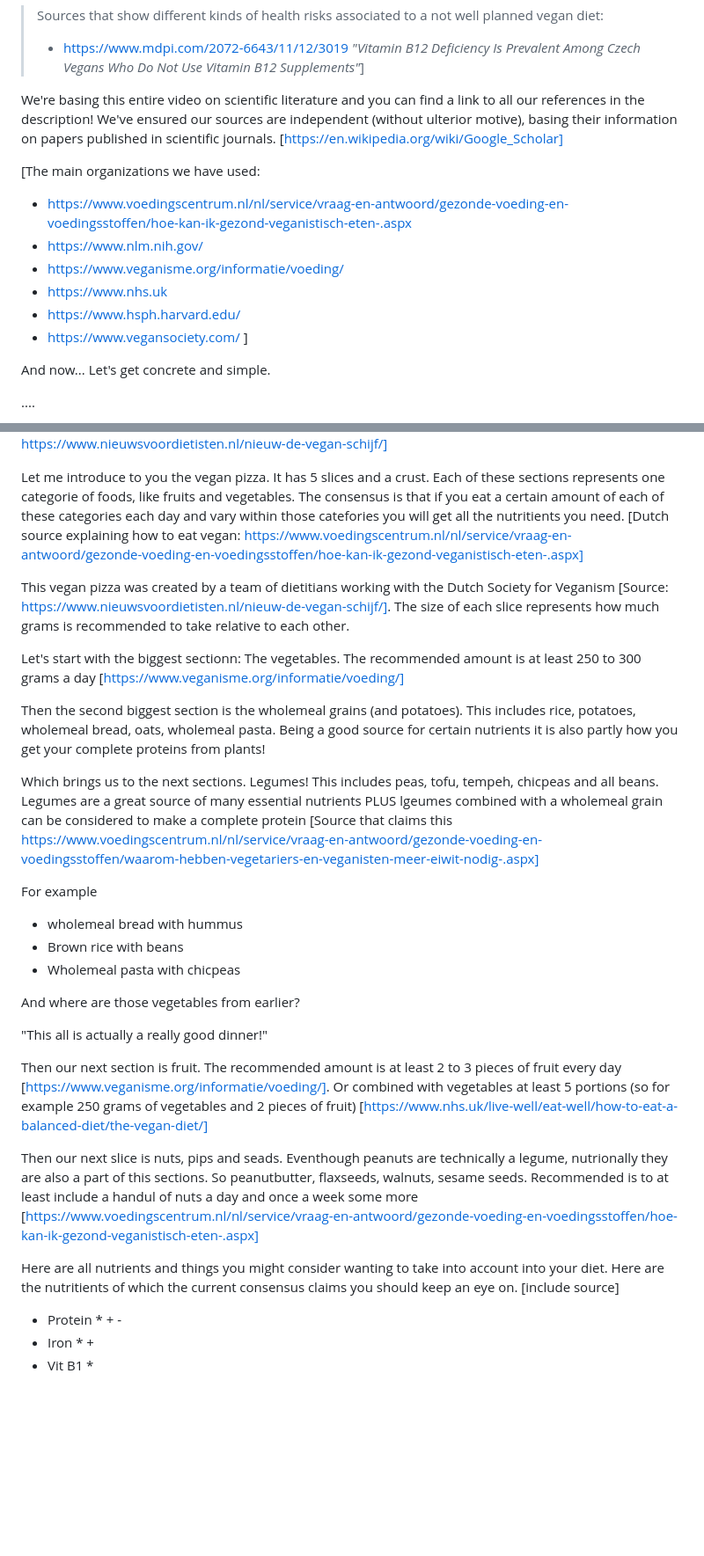
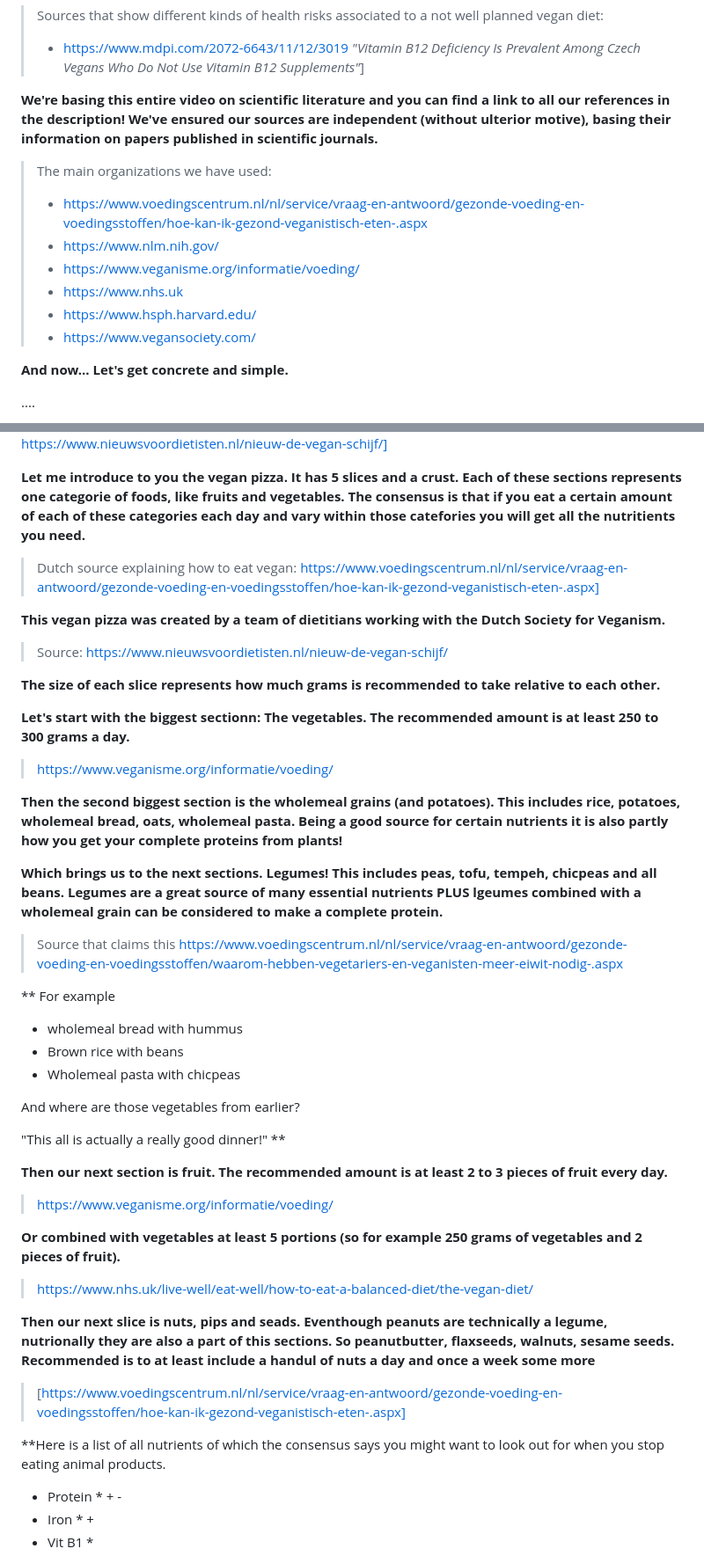
Before and after one commit to schipeltaper/veganexplainer, a Markdown page: index.md, 2 parts joined by grey strips. Shown at 88% size. Drawn GitHub-style; blank space fills up the shorter version.

```diff
--- a/index.md
+++ b/index.md
@@ -17,18 +17,16 @@ Following is the script of the "How to eat vegan healthily" youtube video with t
 > Sources that show different kinds of health risks associated to a not well planned vegan diet:
 > - https://www.mdpi.com/2072-6643/11/12/3019 *"Vitamin B12 Deficiency Is Prevalent Among Czech Vegans Who Do Not Use Vitamin B12 Supplements"*]
 
-We're basing this entire video on scientific literature and you can find a link to all our references in the description! We've ensured our sources are independent (without ulterior motive), basing their information on papers published in scientific journals. [https://en.wikipedia.org/wiki/Google_Scholar]
+**We're basing this entire video on scientific literature and you can find a link to all our references in the description! We've ensured our sources are independent (without ulterior motive), basing their information on papers published in scientific journals.**
+> The main organizations we have used:
+> - https://www.voedingscentrum.nl/nl/service/vraag-en-antwoord/gezonde-voeding-en-voedingsstoffen/hoe-kan-ik-gezond-veganistisch-eten-.aspx
+> - https://www.nlm.nih.gov/
+> - https://www.veganisme.org/informatie/voeding/
+> - https://www.nhs.uk
+> - https://www.hsph.harvard.edu/
+> - https://www.vegansociety.com/
 
-[The main organizations we have used:
-- https://www.voedingscentrum.nl/nl/service/vraag-en-antwoord/gezonde-voeding-en-voedingsstoffen/hoe-kan-ik-gezond-veganistisch-eten-.aspx
-- https://www.nlm.nih.gov/
-- https://www.veganisme.org/informatie/voeding/
-- https://www.nhs.uk
-- https://www.hsph.harvard.edu/
-- https://www.vegansociety.com/
-]
-
-And now... Let's get concrete and simple.
+**And now... Let's get concrete and simple.**
 
 ....
 
@@ -36,16 +34,23 @@ And now... Let's get concrete and simple.
 ![VeganPizza](Poster-Vegan-Schijf-.png)
 [Translated and taken from https://www.nieuwsvoordietisten.nl/nieuw-de-vegan-schijf/]
 
-Let me introduce to you the vegan pizza. It has 5 slices and a crust. Each of these sections represents one categorie of foods, like fruits and vegetables. The consensus is that if you eat a certain amount of each of these categories each day and vary within those catefories you will get all the nutritients you need. [Dutch source explaining how to eat vegan: https://www.voedingscentrum.nl/nl/service/vraag-en-antwoord/gezonde-voeding-en-voedingsstoffen/hoe-kan-ik-gezond-veganistisch-eten-.aspx]
+**Let me introduce to you the vegan pizza. It has 5 slices and a crust. Each of these sections represents one categorie of foods, like fruits and vegetables. The consensus is that if you eat a certain amount of each of these categories each day and vary within those catefories you will get all the nutritients you need.**
+> Dutch source explaining how to eat vegan: https://www.voedingscentrum.nl/nl/service/vraag-en-antwoord/gezonde-voeding-en-voedingsstoffen/hoe-kan-ik-gezond-veganistisch-eten-.aspx]
 
-This vegan pizza was created by a team of dietitians working with the Dutch Society for Veganism [Source: https://www.nieuwsvoordietisten.nl/nieuw-de-vegan-schijf/]. The size of each slice represents how much grams is recommended to take relative to each other.
+**This vegan pizza was created by a team of dietitians working with the Dutch Society for Veganism.**
+> Source: https://www.nieuwsvoordietisten.nl/nieuw-de-vegan-schijf/
 
-Let's start with the biggest sectionn: The vegetables. The recommended amount is at least 250 to 300 grams a day [https://www.veganisme.org/informatie/voeding/]
+**The size of each slice represents how much grams is recommended to take relative to each other.**
 
-Then the second biggest section is the wholemeal grains (and potatoes). This includes rice, potatoes, wholemeal bread, oats, wholemeal pasta. Being a good source for certain nutrients it is also partly how you get your complete proteins from plants!
+**Let's start with the biggest sectionn: The vegetables. The recommended amount is at least 250 to 300 grams a day.**
+> https://www.veganisme.org/informatie/voeding/
 
-Which brings us to the next sections. Legumes! This includes peas, tofu, tempeh, chicpeas and all beans. Legumes are a great source of many essential nutrients PLUS lgeumes combined with a wholemeal grain can be considered to make a complete protein [Source that claims this https://www.voedingscentrum.nl/nl/service/vraag-en-antwoord/gezonde-voeding-en-voedingsstoffen/waarom-hebben-vegetariers-en-veganisten-meer-eiwit-nodig-.aspx]
+**Then the second biggest section is the wholemeal grains (and potatoes). This includes rice, potatoes, wholemeal bread, oats, wholemeal pasta. Being a good source for certain nutrients it is also partly how you get your complete proteins from plants!**
 
+**Which brings us to the next sections. Legumes! This includes peas, tofu, tempeh, chicpeas and all beans. Legumes are a great source of many essential nutrients PLUS lgeumes combined with a wholemeal grain can be considered to make a complete protein.**
+> Source that claims this https://www.voedingscentrum.nl/nl/service/vraag-en-antwoord/gezonde-voeding-en-voedingsstoffen/waarom-hebben-vegetariers-en-veganisten-meer-eiwit-nodig-.aspx
+
+**
 For example
 - wholemeal bread with hummus
 - Brown rice with beans
@@ -54,12 +59,18 @@ For example
 And where are those vegetables from earlier?
 
 "This all is actually a really good dinner!"
+**
 
-Then our next section is fruit. The recommended amount is at least 2 to 3 pieces of fruit every day [https://www.veganisme.org/informatie/voeding/]. Or combined with vegetables at least 5 portions (so for example 250 grams of vegetables and 2 pieces of fruit) [https://www.nhs.uk/live-well/eat-well/how-to-eat-a-balanced-diet/the-vegan-diet/]
+**Then our next section is fruit. The recommended amount is at least 2 to 3 pieces of fruit every day.**
+> https://www.veganisme.org/informatie/voeding/
 
-Then our next slice is nuts, pips and seads. Eventhough peanuts are technically a legume, nutrionally they are also a part of this sections. So peanutbutter, flaxseeds, walnuts, sesame seeds. Recommended is to at least include a handul of nuts a day and once a week some more [https://www.voedingscentrum.nl/nl/service/vraag-en-antwoord/gezonde-voeding-en-voedingsstoffen/hoe-kan-ik-gezond-veganistisch-eten-.aspx]
+**Or combined with vegetables at least 5 portions (so for example 250 grams of vegetables and 2 pieces of fruit).**
+> https://www.nhs.uk/live-well/eat-well/how-to-eat-a-balanced-diet/the-vegan-diet/
 
-Here are all nutrients and things you might consider wanting to take into account into your diet. Here are the nutritients of which the current consensus claims you should keep an eye on. [include source]
+**Then our next slice is nuts, pips and seads. Eventhough peanuts are technically a legume, nutrionally they are also a part of this sections. So peanutbutter, flaxseeds, walnuts, sesame seeds. Recommended is to at least include a handul of nuts a day and once a week some more**
+> [https://www.voedingscentrum.nl/nl/service/vraag-en-antwoord/gezonde-voeding-en-voedingsstoffen/hoe-kan-ik-gezond-veganistisch-eten-.aspx]
+
+**Here is a list of all nutrients of which the consensus says you might want to look out for when you stop eating animal products.
 - Protein * + -
 - Iron * +
 - Vit B1 *
```
Also changed, not shown: other parts of index.md (+51 -20 lines).
